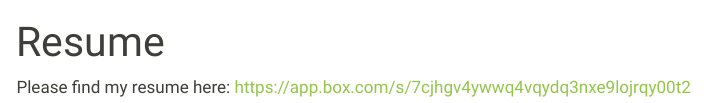
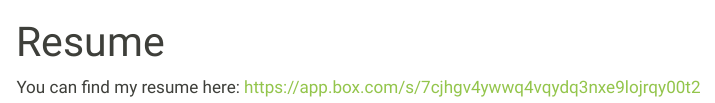
Before and after one commit to ChristiannaLindsay/ChristiannaLindsay.github.io, a Quarto document (Resume.qmd): the page in a window 1100 px wide, from its top. Rendered offline with R 4.5, knitr and Pandoc in place of Quarto, with nearby package versions; menus at the side of the page are left out.

Commit message:
Testing 5/18/24

```diff
--- a/Resume.qmd
+++ b/Resume.qmd
@@ -2,4 +2,4 @@
 title: "Resume"
 ---
 
-Please find my resume here: <https://app.box.com/s/7cjhgv4ywwq4vqydq3nxe9lojrqy00t2>
+You can find my resume here: <https://app.box.com/s/7cjhgv4ywwq4vqydq3nxe9lojrqy00t2>
```
Also changed, not shown: about.qmd (line endings or trailing spaces).
